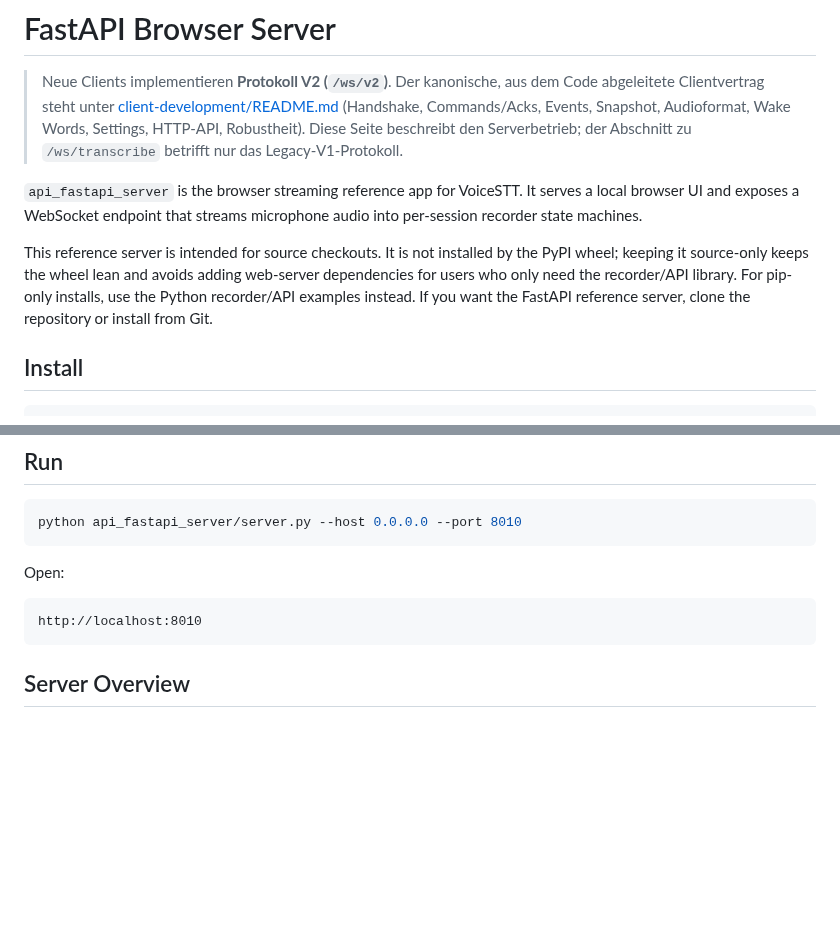
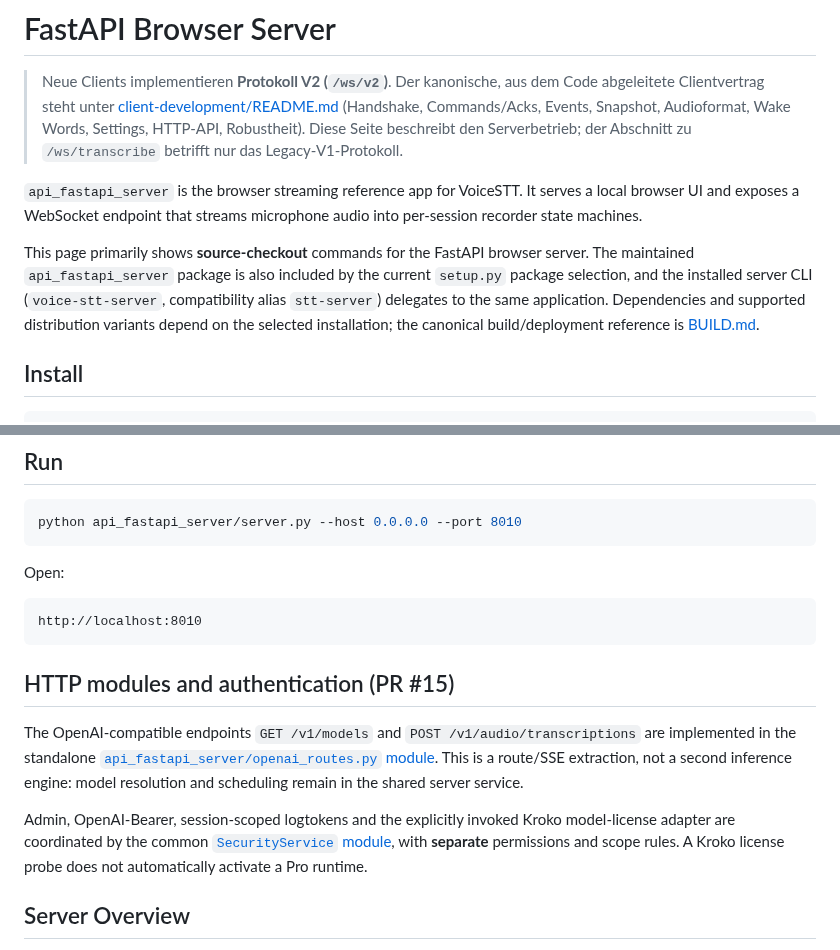
Before and after one commit to marcosudau-vps/voice-stt-server, a Markdown page: docs/fastapi-server.md, 2 parts joined by grey strips. GitHub-like rendering; blank space fills up the shorter version.

Commit message:
docs: cross-link PR #15 module references and refresh server module map

````diff
--- a/docs/fastapi-server.md
+++ b/docs/fastapi-server.md
@@ -11,11 +11,13 @@
 VoiceSTT. It serves a local browser UI and exposes a WebSocket endpoint that
 streams microphone audio into per-session recorder state machines.
 
-This reference server is intended for source checkouts. It is not installed by
-the PyPI wheel; keeping it source-only keeps the wheel lean and avoids adding
-web-server dependencies for users who only need the recorder/API library. For
-pip-only installs, use the Python recorder/API examples instead. If you want
-the FastAPI reference server, clone the repository or install from Git.
+This page primarily shows **source-checkout** commands for the FastAPI
+browser server. The maintained `api_fastapi_server` package is also included
+by the current `setup.py` package selection, and the installed server CLI
+(`voice-stt-server`, compatibility alias `stt-server`) delegates to the
+same application. Dependencies and supported distribution variants depend on
+the selected installation; the canonical build/deployment reference is
+[BUILD.md](../build/BUILD.md).
 
 ## Install
 
@@ -51,6 +53,20 @@ Open:
 ```text
 http://localhost:8010
 ```
+
+## HTTP modules and authentication (PR #15)
+
+The OpenAI-compatible endpoints `GET /v1/models` and
+`POST /v1/audio/transcriptions` are implemented in the standalone
+[`api_fastapi_server/openai_routes.py` module](openai-http-api.md).
+This is a route/SSE extraction, not a second inference engine: model resolution
+and scheduling remain in the shared server service.
+
+Admin, OpenAI-Bearer, session-scoped logtokens and the explicitly invoked
+Kroko model-license adapter are coordinated by the common
+[`SecurityService` module](server-authentication.md), with **separate**
+permissions and scope rules. A Kroko license probe does not automatically
+activate a Pro runtime.
 
 ## Server Overview
 
````
